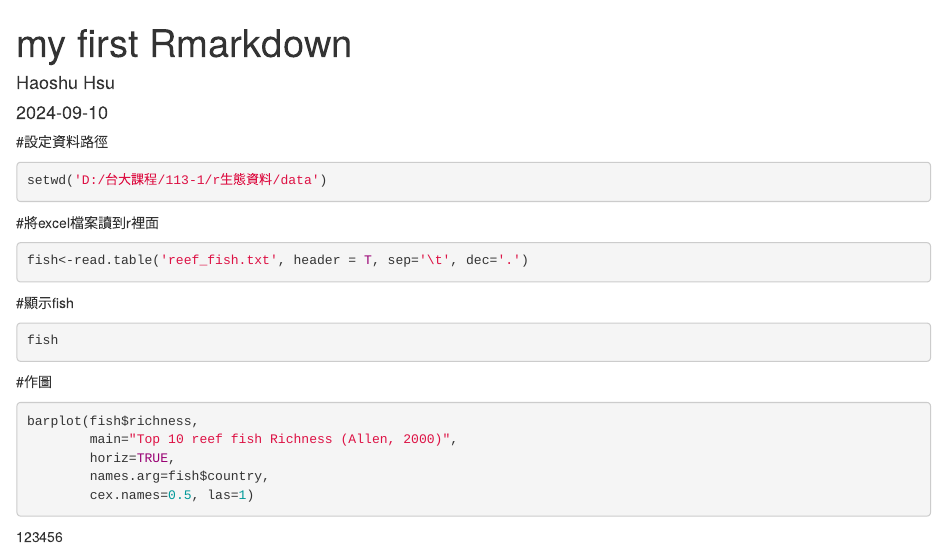
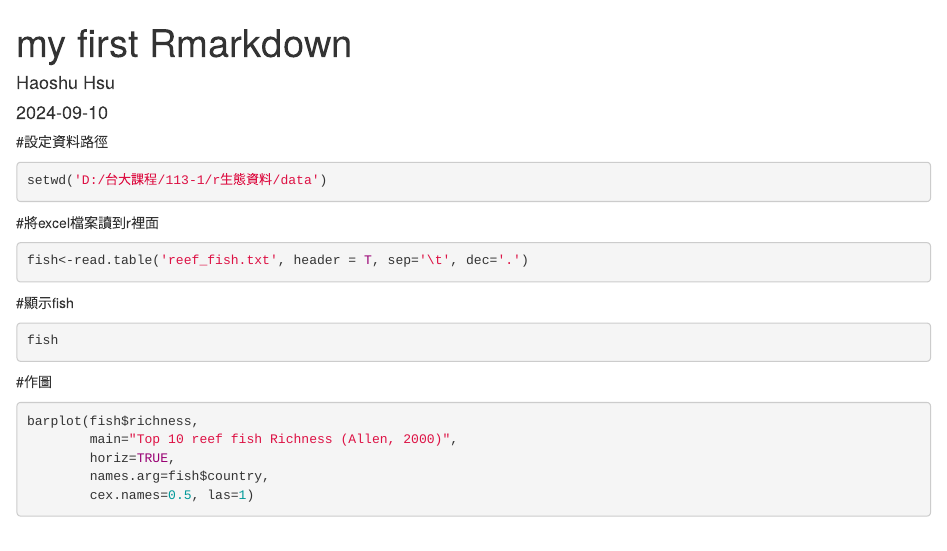
Before and after one commit to vianneydenis/ProjectGit, an R Markdown document (Rmarkdown_git.Rmd): the page in a window 1100 px wide, from its top. Rendered offline with R 4.5, knitr and Pandoc, with nearby package versions; the code chunks are not run, so their results and figures are left out.

Commit message:
Update Rmarkdown_git.Rmd

````diff
--- a/Rmarkdown_git.Rmd
+++ b/Rmarkdown_git.Rmd
@@ -34,5 +34,3 @@ barplot(fish$richness,
         names.arg=fish$country,
         cex.names=0.5, las=1)
 ```
-
-123456
````
